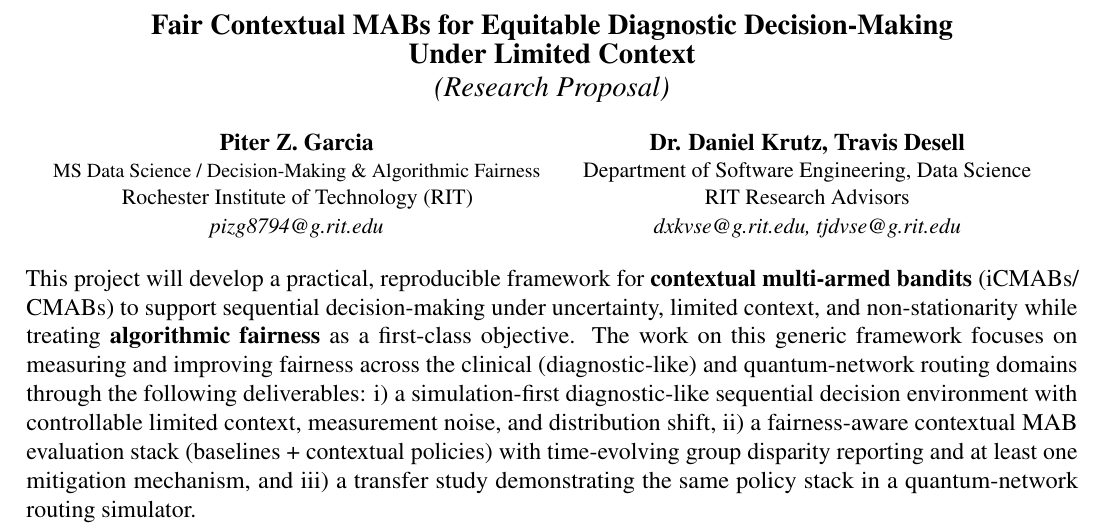
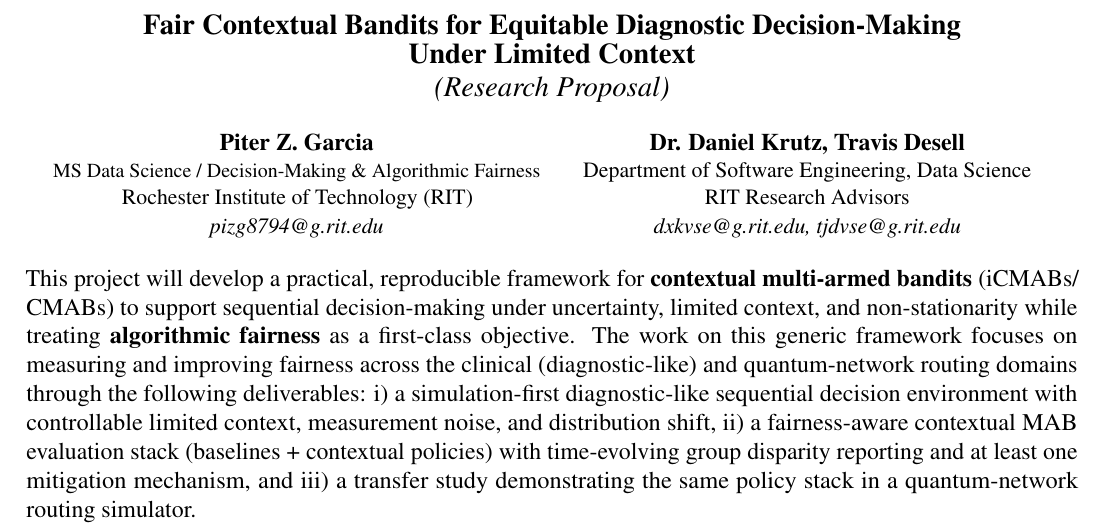
Before and after one commit to pzg8794/DSCI601-Project_Proposal, a LaTeX document (proposal.tex): part of page 1 of 3, cut so that both start at the same text. Compiled offline with pdfLaTeX.

Commit message:
Proposal: keep Bandits in title

```diff
--- a/proposal.tex
+++ b/proposal.tex
@@ -22,7 +22,7 @@
 
 \noindent
 \begin{center}
-{\large\bf Fair Contextual MABs for Equitable Diagnostic Decision-Making\\ Under Limited Context}\\[0.2em]
+{\large\bf Fair Contextual Bandits for Equitable Diagnostic Decision-Making\\ Under Limited Context}\\[0.2em]
 {\large\textit{(Research Proposal)}}
 \end{center}
 
```
Also changed, not shown: PROJECT_TODO.md (+1 -0 lines).
